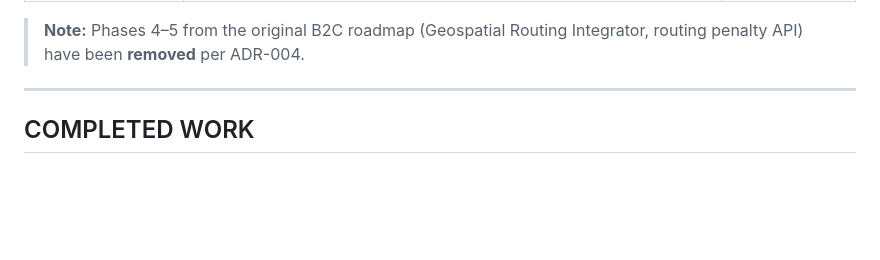
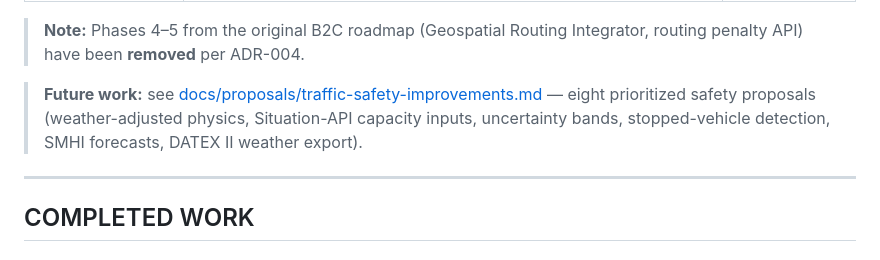
Before and after one commit to ckielberg-stack/Proactive-Traffic-Routing-Engine, a Markdown page: docs/roadmap.md, the part around the change. GitHub-like rendering; blank space fills up the shorter version.

```diff
--- a/docs/roadmap.md
+++ b/docs/roadmap.md
@@ -21,6 +21,8 @@ Build a **proactive** traffic routing engine that uses computer vision on live t
 | **6 — Operator** | Operator Decision Support API (incidents, VMS, DATEX II) | ⬜ Not started |
 
 > **Note:** Phases 4–5 from the original B2C roadmap (Geospatial Routing Integrator, routing penalty API) have been **removed** per ADR-004.
+
+> **Future work:** see [docs/proposals/traffic-safety-improvements.md](proposals/traffic-safety-improvements.md) — eight prioritized safety proposals (weather-adjusted physics, Situation-API capacity inputs, uncertainty bands, stopped-vehicle detection, SMHI forecasts, DATEX II weather export).
 
 ---
 
```
Also changed, not shown: docs/proposals/traffic-safety-improvements.md (added, +336 -0 lines).
